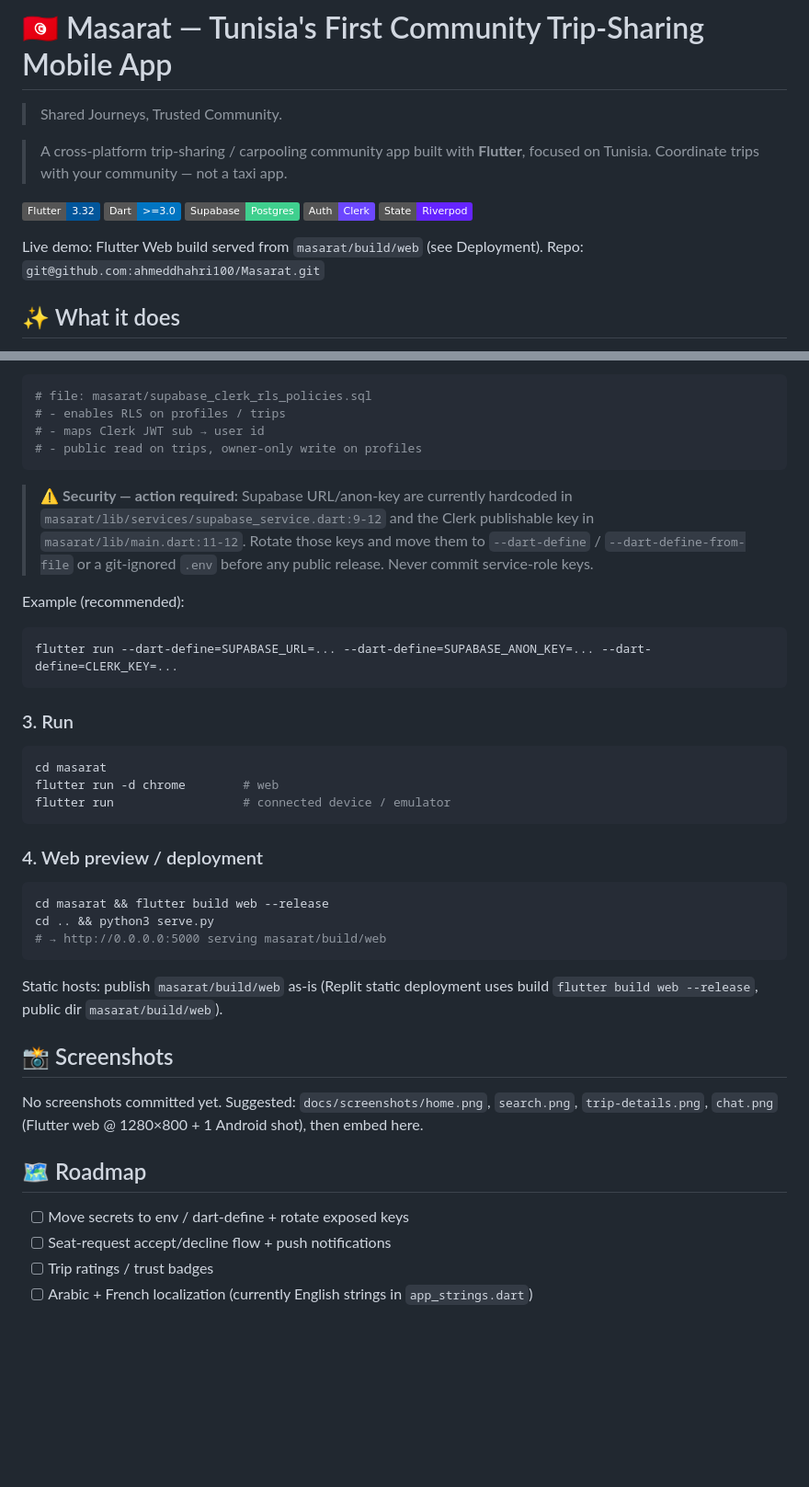
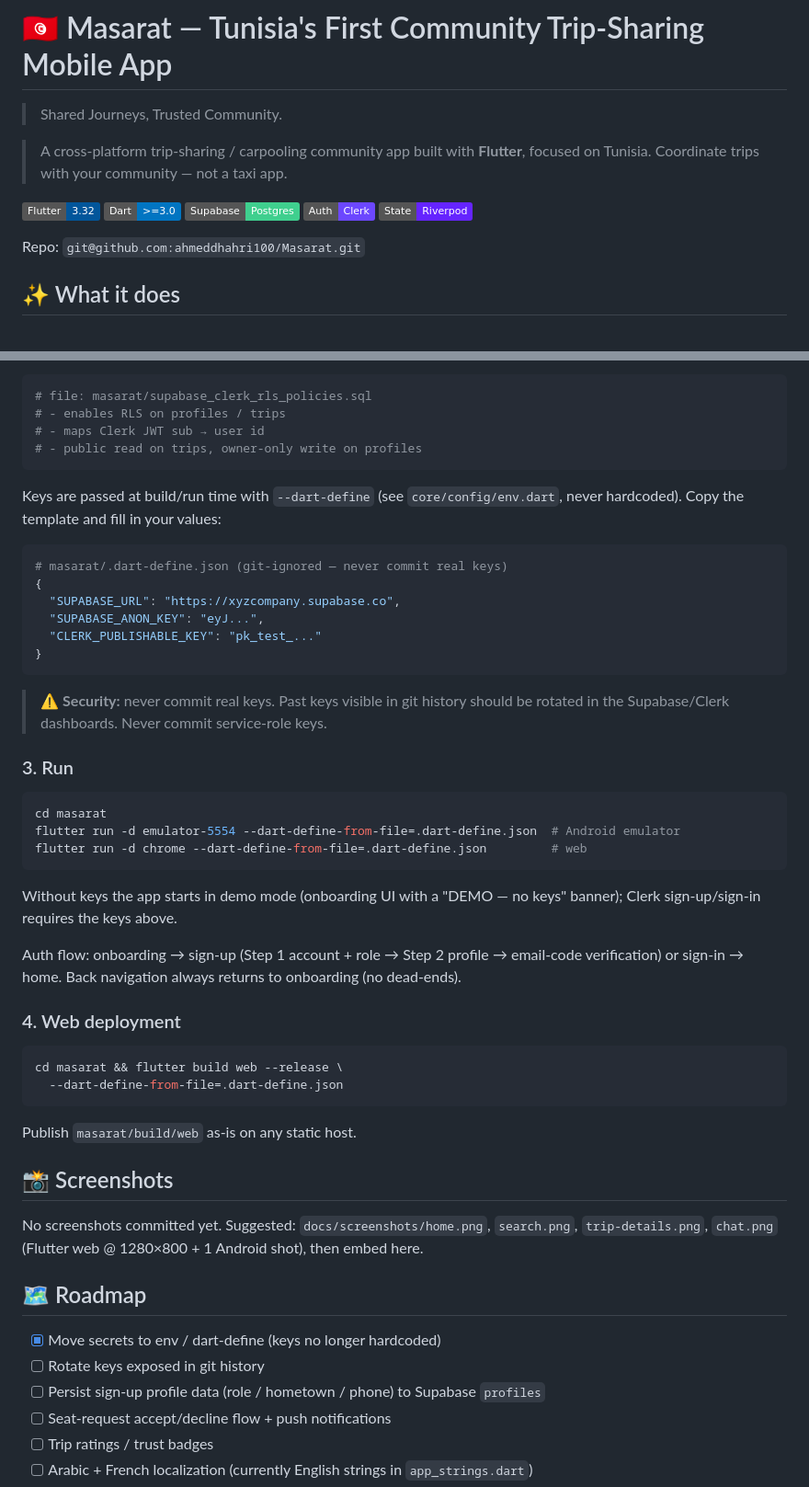
Before and after one commit to ahmeddhahri100/Masarat, a Markdown page: README.md, 2 parts joined by grey strips. Shown at 92% size. Drawn GitHub-style; badges without logos; blank space fills up the shorter version.

Commit message:
Docs: refresh README (dart-define setup, auth flow, post-Replit structure)

````diff
--- a/README.md
+++ b/README.md
@@ -10,7 +10,6 @@
 [![Clerk](https://img.shields.io/badge/Auth-Clerk-6C47FF?logo=clerk&logoColor=white)](https://clerk.com)
 [![Riverpod](https://img.shields.io/badge/State-Riverpod-6524FF)](https://riverpod.dev)
 
-Live demo: Flutter Web build served from `masarat/build/web` (see Deployment).
 Repo: `git@github.com:ahmeddhahri100/Masarat.git`
 
 ## ✨ What it does
@@ -88,31 +86,39 @@ Run the RLS script in Supabase SQL Editor:
 # - public read on trips, owner-only write on profiles
 ```
 
-> ⚠️ **Security — action required:** Supabase URL/anon-key are currently hardcoded in `masarat/lib/services/supabase_service.dart:9-12` and the Clerk publishable key in `masarat/lib/main.dart:11-12`. Rotate those keys and move them to `--dart-define` / `--dart-define-from-file` or a git-ignored `.env` before any public release. Never commit service-role keys.
-
-Example (recommended):
+Keys are passed at build/run time with `--dart-define` (see `core/config/env.dart`, never hardcoded). Copy the template and fill in your values:
 
 ```bash
-flutter run --dart-define=SUPABASE_URL=... --dart-define=SUPABASE_ANON_KEY=... --dart-define=CLERK_KEY=...
+# masarat/.dart-define.json (git-ignored — never commit real keys)
+{
+  "SUPABASE_URL": "https://xyzcompany.supabase.co",
+  "SUPABASE_ANON_KEY": "eyJ...",
+  "CLERK_PUBLISHABLE_KEY": "pk_test_..."
+}
 ```
+
+> ⚠️ **Security:** never commit real keys. Past keys visible in git history should be rotated in the Supabase/Clerk dashboards. Never commit service-role keys.
 
 ### 3. Run
 
 ```bash
 cd masarat
-flutter run -d chrome        # web
-flutter run                  # connected device / emulator
+flutter run -d emulator-5554 --dart-define-from-file=.dart-define.json  # Android emulator
+flutter run -d chrome --dart-define-from-file=.dart-define.json         # web
 ```
 
-### 4. Web preview / deployment
+Without keys the app starts in demo mode (onboarding UI with a "DEMO — no keys" banner); Clerk sign-up/sign-in requires the keys above.
+
+Auth flow: onboarding → sign-up (Step 1 account + role → Step 2 profile → email-code verification) or sign-in → home. Back navigation always returns to onboarding (no dead-ends).
+
+### 4. Web deployment
 
 ```bash
-cd masarat && flutter build web --release
-cd .. && python3 serve.py
-# → http://0.0.0.0:5000 serving masarat/build/web
+cd masarat && flutter build web --release \
+  --dart-define-from-file=.dart-define.json
 ```
 
-Static hosts: publish `masarat/build/web` as-is (Replit static deployment uses build `flutter build web --release`, public dir `masarat/build/web`).
+Publish `masarat/build/web` as-is on any static host.
 
 ## 📸 Screenshots
 
@@ -120,7 +126,9 @@ No screenshots committed yet. Suggested: `docs/screenshots/home.png`, `search.pn
 
 ## 🗺️ Roadmap
 
-* [ ] Move secrets to env / dart-define + rotate exposed keys
+* [x] Move secrets to env / dart-define (keys no longer hardcoded)
+* [ ] Rotate keys exposed in git history
+* [ ] Persist sign-up profile data (role / hometown / phone) to Supabase `profiles`
 * [ ] Seat-request accept/decline flow + push notifications
 * [ ] Trip ratings / trust badges
 * [ ] Arabic + French localization (currently English strings in `app_strings.dart`)
````
Also changed, not shown: other parts of README.md (+11 -12 lines).
